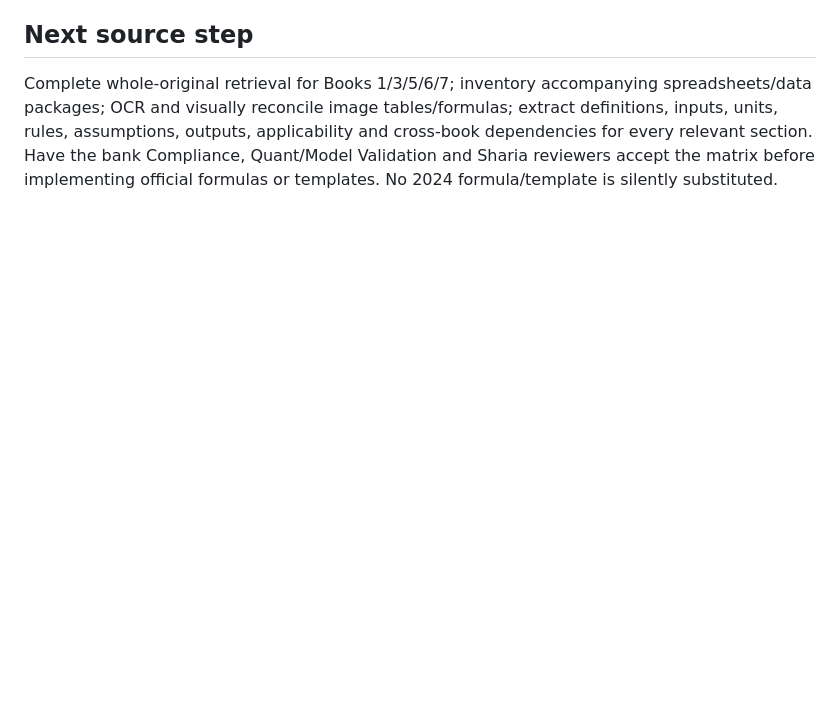
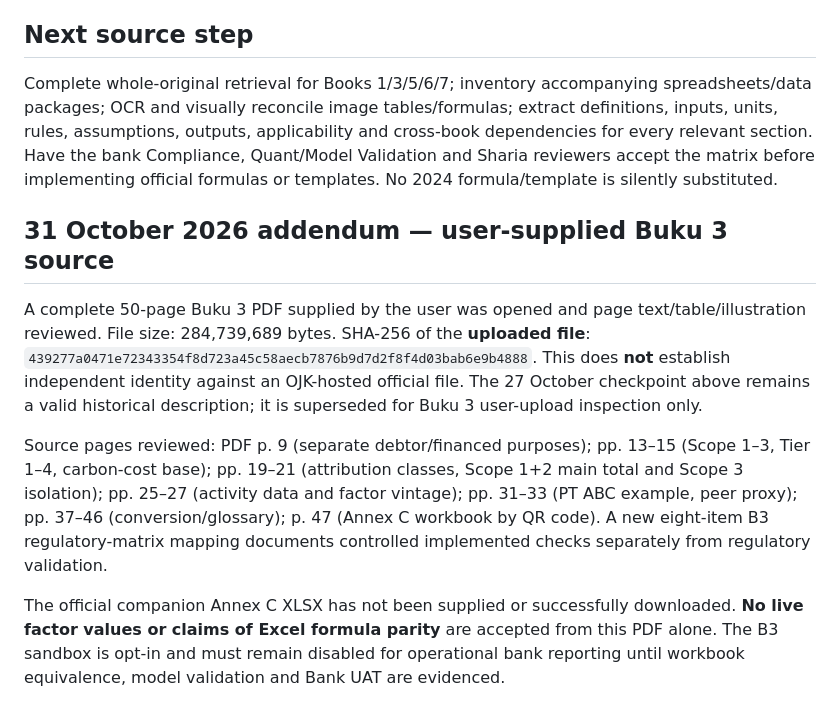
Before and after one commit to elanghaqeem-hash/greencal, a Markdown page: docs/enterprise/source-review.md, the part around the change. Drawn GitHub-style; blank space fills up the shorter version.

Commit message:
docs(book3): update user-upload source and official workbook gap

```diff
--- a/docs/enterprise/source-review.md
+++ b/docs/enterprise/source-review.md
@@ -20,3 +20,13 @@ The official non-www page initially timed out/rejected requests; its indexed `?t
 ## Next source step
 
 Complete whole-original retrieval for Books 1/3/5/6/7; inventory accompanying spreadsheets/data packages; OCR and visually reconcile image tables/formulas; extract definitions, inputs, units, rules, assumptions, outputs, applicability and cross-book dependencies for every relevant section. Have the bank Compliance, Quant/Model Validation and Sharia reviewers accept the matrix before implementing official formulas or templates. No 2024 formula/template is silently substituted.
+
+## 31 October 2026 addendum — user-supplied Buku 3 source
+
+A complete 50-page Buku 3 PDF supplied by the user was opened and page text/table/illustration reviewed. File size: 284,739,689 bytes. SHA-256 of the **uploaded file**:
+`439277a0471e72343354f8d723a45c58aecb7876b9d7d2f8f4d03bab6e9b4888`.
+This does **not** establish independent identity against an OJK-hosted official file. The 27 October checkpoint above remains a valid historical description; it is superseded for Buku 3 user-upload inspection only.
+
+Source pages reviewed: PDF p. 9 (separate debtor/financed purposes); pp. 13–15 (Scope 1–3, Tier 1–4, carbon-cost base); pp. 19–21 (attribution classes, Scope 1+2 main total and Scope 3 isolation); pp. 25–27 (activity data and factor vintage); pp. 31–33 (PT ABC example, peer proxy); pp. 37–46 (conversion/glossary); p. 47 (Annex C workbook by QR code). A new eight-item B3 regulatory-matrix mapping documents controlled implemented checks separately from regulatory validation.
+
+The official companion Annex C XLSX has not been supplied or successfully downloaded. **No live factor values or claims of Excel formula parity** are accepted from this PDF alone. The B3 sandbox is opt-in and must remain disabled for operational bank reporting until workbook equivalence, model validation and Bank UAT are evidenced.
```
